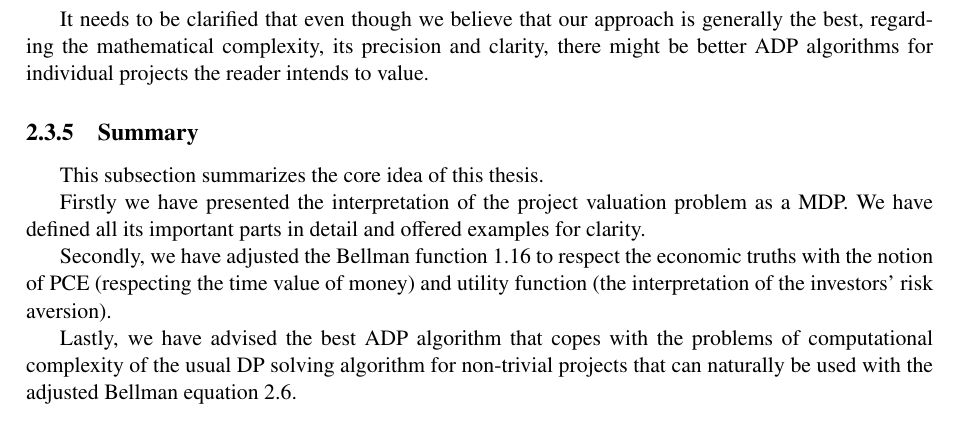
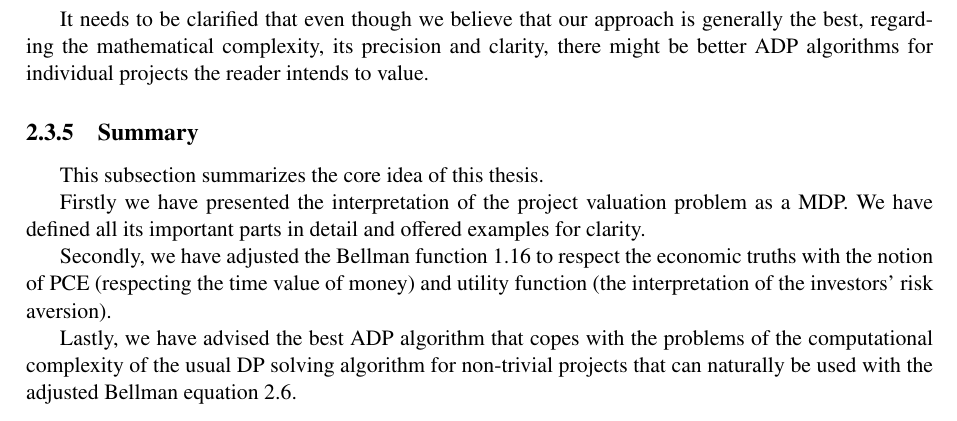
Before and after one commit to Filip-Rolenec/MT, a LaTeX thesis (Tex_thesis_2/Master's thesis.tex): part of page 39 of 59, cut so that both start at the same text. Compiled offline with pdfLaTeX.

Commit message:
First two chapters checked

```diff
--- a/Tex_thesis_2/Master's thesis.tex
+++ b/Tex_thesis_2/Master's thesis.tex
@@ -1103,9 +1103,7 @@ Firstly we have presented the interpretation of the project valuation problem as
 
 Secondly, we have adjusted the Bellman function \ref{eq:Bellman} to respect the economic truths with the notion of PCE (respecting the time value of money) and utility function (the interpretation of the investors' risk aversion).
 
-Lastly, we have advised the best ADP algorithm that copes with the problems of computational complexity of the usual DP solving algorithm for non-trivial projects that can naturally be used with the adjusted Bellman equation \ref{eq:third_approximation}.
-
-
+Lastly, we have advised the best ADP algorithm that copes with the problems of the computational complexity of the usual DP solving algorithm for non-trivial projects that can naturally be used with the adjusted Bellman equation \ref{eq:third_approximation}.
 
 
 
```
Also changed, not shown: Tex_thesis_2/Master's thesis.pdf, 3 other files.
